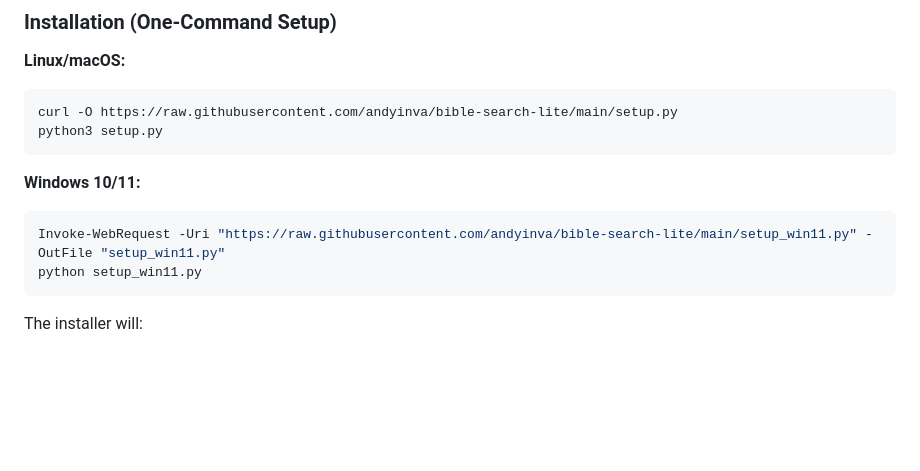
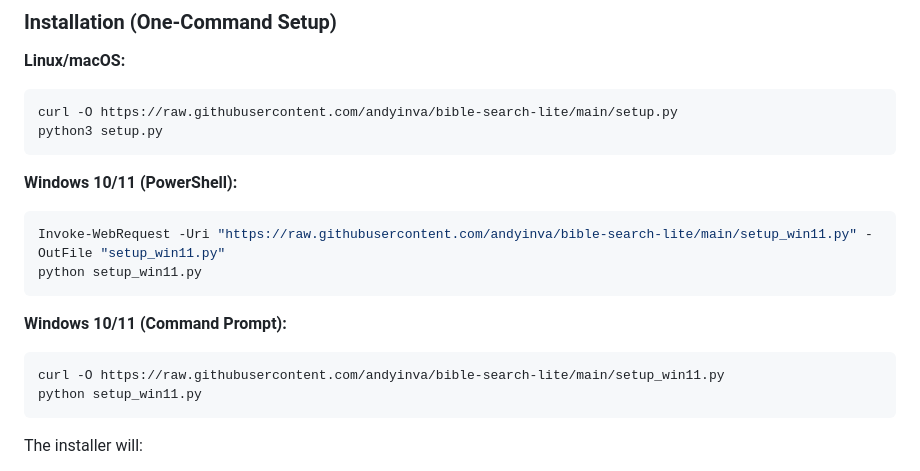
Before and after one commit to andyinva/bible-search-lite, a Markdown page: README.md, the part around the change. Rendered like a GitHub page; blank space fills up the shorter version.

Commit message:
Add Windows Command Prompt installation instructions
- Added separate section for Command Prompt using curl
- Keeps existing PowerShell instructions
- Users can now choose PowerShell or Command Prompt
- Both methods work on Windows 10/11

🤖 Generated with [Claude Code](https://claude.com/claude-code)

Co-Authored-By: Claude <noreply@anthropic.com>

````diff
--- a/README.md
+++ b/README.md
@@ -18,9 +18,15 @@ curl -O https://raw.githubusercontent.com/andyinva/bible-search-lite/main/setup.
 python3 setup.py
 ```
 
-**Windows 10/11:**
+**Windows 10/11 (PowerShell):**
 ```powershell
 Invoke-WebRequest -Uri "https://raw.githubusercontent.com/andyinva/bible-search-lite/main/setup_win11.py" -OutFile "setup_win11.py"
+python setup_win11.py
+```
+
+**Windows 10/11 (Command Prompt):**
+```cmd
+curl -O https://raw.githubusercontent.com/andyinva/bible-search-lite/main/setup_win11.py
 python setup_win11.py
 ```
 
````
